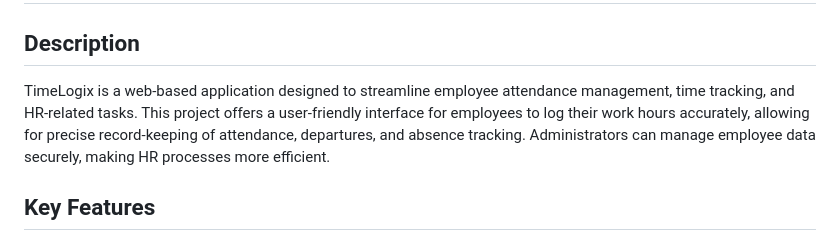
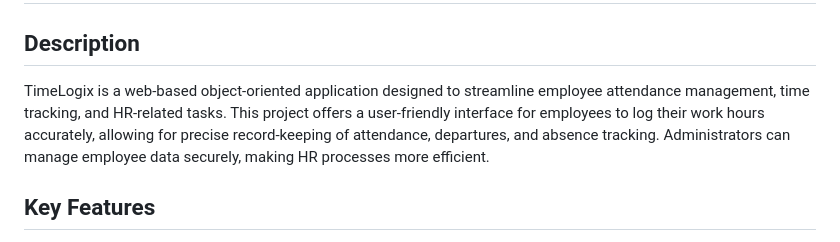
Before and after one commit to jfiliprc/TimeLogix, a Markdown page: README.md, the part around the change. GitHub-like rendering.

```diff
--- a/README.md
+++ b/README.md
@@ -2,7 +2,7 @@
 
 ## Description
 
-TimeLogix is a web-based application designed to streamline employee attendance management, time tracking, and HR-related tasks. This project offers a user-friendly interface for employees to log their work hours accurately, allowing for precise record-keeping of attendance, departures, and absence tracking. Administrators can manage employee data securely, making HR processes more efficient.
+TimeLogix is a web-based object-oriented application designed to streamline employee attendance management, time tracking, and HR-related tasks. This project offers a user-friendly interface for employees to log their work hours accurately, allowing for precise record-keeping of attendance, departures, and absence tracking. Administrators can manage employee data securely, making HR processes more efficient.
 
 ## Key Features
 
```
